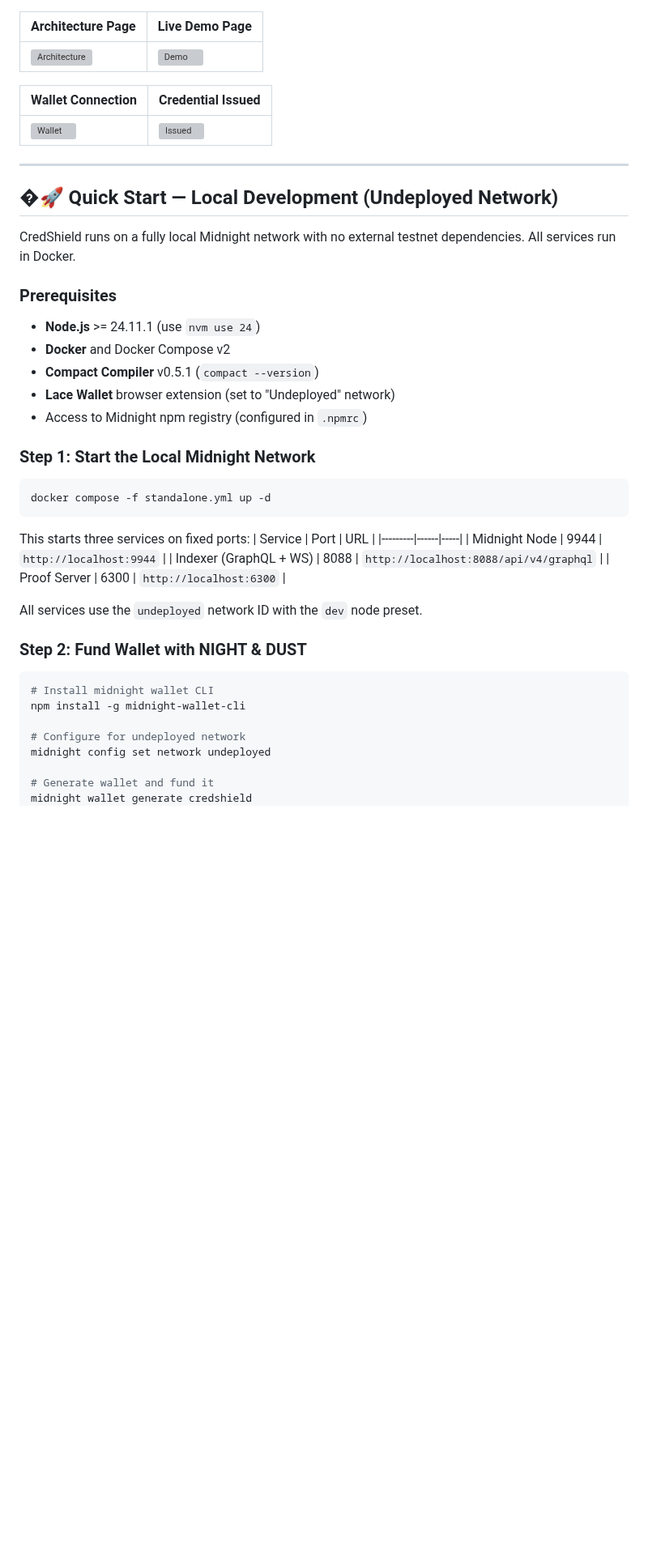
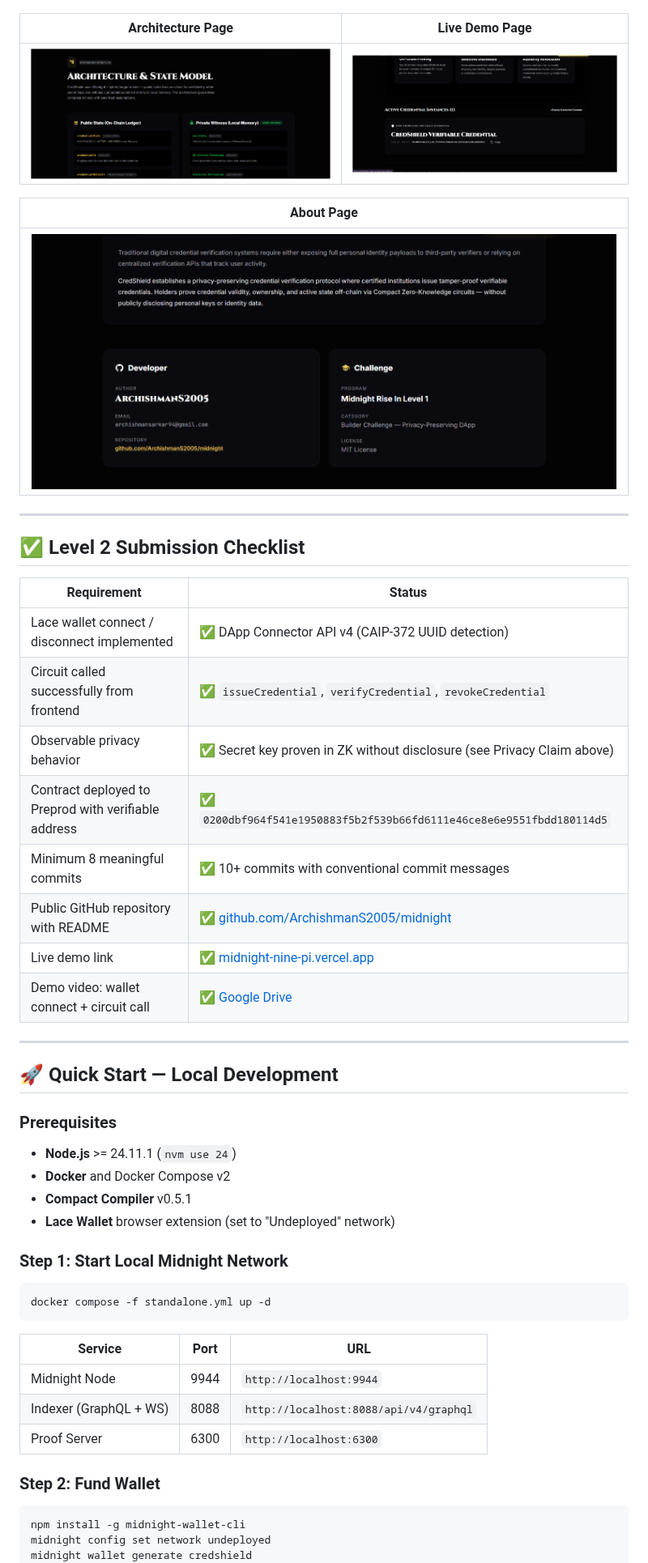
Before and after one commit to ArchishmanS2005/midnight, a Markdown page: README.md, the part around one of its changes. Shown at 81% size. Rendered like a GitHub page; pictures changed too: docs/screenshots/credshield_about.png (added), docs/screenshots/credshield_architecture.png (added), docs/screenshots/credshield_demo.png (added); blank space fills up the shorter version; grey boxes are pictures that could not be loaded.

````diff
--- a/README.md
+++ b/README.md
@@ -28,48 +49,52 @@ In traditional digital credential verification systems, verifying academic degre
 |---|---|
 | ![Architecture](./docs/screenshots/credshield_architecture.png) | ![Demo](./docs/screenshots/credshield_demo.png) |
 
-| Wallet Connection | Credential Issued |
-|---|---|
-| ![Wallet](./docs/screenshots/credshield_wallet_connect.png) | ![Issued](./docs/screenshots/credshield_issued.png) |
+| About Page |
+|---|
+| ![About](./docs/screenshots/credshield_about.png) |
 
 ---
 
-## �🚀 Quick Start — Local Development (Undeployed Network)
+## ✅ Level 2 Submission Checklist
 
-CredShield runs on a fully local Midnight network with no external testnet dependencies. All services run in Docker.
+| Requirement | Status |
+|-------------|--------|
+| Lace wallet connect / disconnect implemented | ✅ DApp Connector API v4 (CAIP-372 UUID detection) |
+| Circuit called successfully from frontend | ✅ `issueCredential`, `verifyCredential`, `revokeCredential` |
+| Observable privacy behavior | ✅ Secret key proven in ZK without disclosure (see Privacy Claim above) |
+| Contract deployed to Preprod with verifiable address | ✅ `0200dbf964f541e1950883f5b2f539b66fd6111e46ce8e6e9551fbdd180114d5` |
+| Minimum 8 meaningful commits | ✅ 10+ commits with conventional commit messages |
+| Public GitHub repository with README | ✅ [github.com/ArchishmanS2005/midnight](https://github.com/ArchishmanS2005/midnight) |
+| Live demo link | ✅ [midnight-nine-pi.vercel.app](https://midnight-nine-pi.vercel.app) |
+| Demo video: wallet connect + circuit call | ✅ [Google Drive](https://drive.google.com/drive/folders/1Vlo_kcGJ7q2RhJv3ElzxwsvL9vEdzgxU?usp=sharing) |
+
+---
+
+## 🚀 Quick Start — Local Development
 
 ### Prerequisites
 
-- **Node.js** >= 24.11.1 (use `nvm use 24`)
+- **Node.js** >= 24.11.1 (`nvm use 24`)
 - **Docker** and Docker Compose v2
-- **Compact Compiler** v0.5.1 (`compact --version`)
+- **Compact Compiler** v0.5.1
 - **Lace Wallet** browser extension (set to "Undeployed" network)
-- Access to Midnight npm registry (configured in `.npmrc`)
 
-### Step 1: Start the Local Midnight Network
+### Step 1: Start Local Midnight Network
 
 ```bash
 docker compose -f standalone.yml up -d
 ```
 
-This starts three services on fixed ports:
 | Service | Port | URL |
 |---------|------|-----|
 | Midnight Node | 9944 | `http://localhost:9944` |
 | Indexer (GraphQL + WS) | 8088 | `http://localhost:8088/api/v4/graphql` |
 | Proof Server | 6300 | `http://localhost:6300` |
 
-All services use the `undeployed` network ID with the `dev` node preset.
-
-### Step 2: Fund Wallet with NIGHT & DUST
+### Step 2: Fund Wallet
 
 ```bash
-# Install midnight wallet CLI
 npm install -g midnight-wallet-cli
-
-# Configure for undeployed network
 midnight config set network undeployed
-
-# Generate wallet and fund it
 midnight wallet generate credshield
 midnight airdrop 10000
````
Also changed, not shown: other parts of README.md (+38 -89 lines), docs/screenshots/credshield_features.png (added), docs/screenshots/credshield_hero.png.
